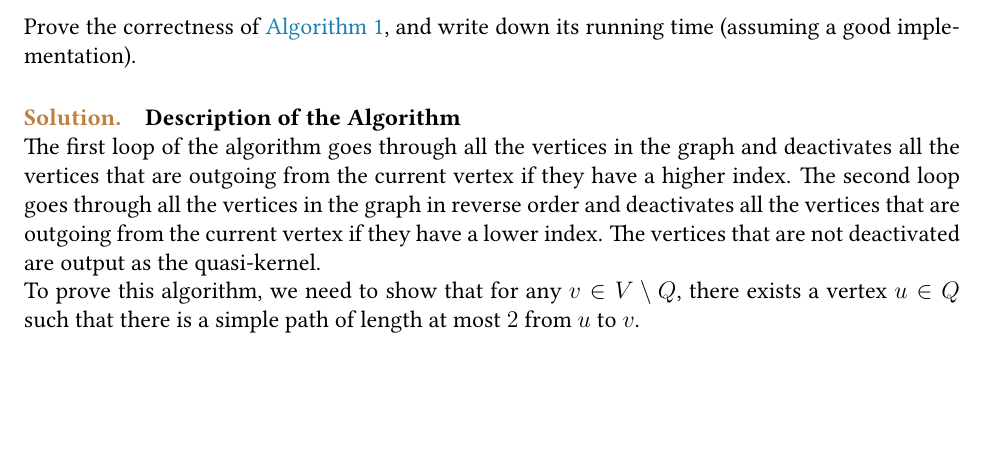
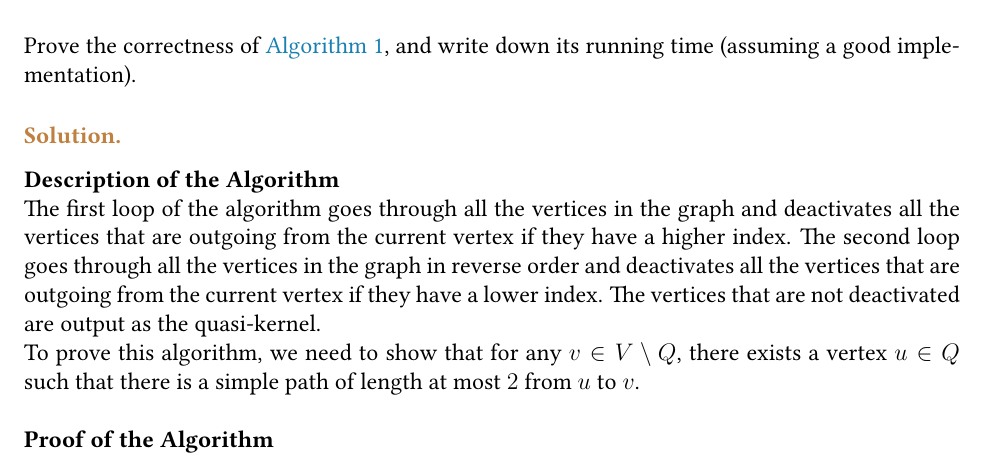
Before and after one commit to lenalenalii/344-Algos-S25, a LaTeX document (main.tex, which reads hw1.tex): part of page 4 of 5, cut so that both start at the same text, the shorter picture padded with empty space. Compiled offline with pdfLaTeX.

Commit message:
Q5 Q6 formatting

```diff
--- a/hw1.tex
+++ b/hw1.tex
@@ -113,10 +113,12 @@ Output the active vertices as a quasi-kernel\;
 
 Prove the correctness of \Cref{alg:qk}, and write down its running time (assuming a good implementation).
 
-\paragraph{\textcolor{brown}{Solution.}}
-\textbf{Description of the Algorithm}\\
+\paragraph{\textcolor{brown}{Solution.}} \:
+
+\textbf{Description of the Algorithm} \\
 The first loop of the algorithm goes through all the vertices in the graph and deactivates all the vertices that are outgoing from the current vertex if they have a higher index. The second loop goes through all the vertices in the graph in reverse order and deactivates all the vertices that are outgoing from the current vertex if they have a lower index. The vertices that are not deactivated are output as the quasi-kernel.\\
 To prove this algorithm, we need to show that for any $v \in V \setminus Q$, there exists a vertex $u \in Q$ such that there is a simple path of length at most $2$ from $u$ to $v$.\\
+\\ \textbf{Proof of the Algorithm}\\
 Let $v \in V \setminus Q$. Thus $v$ must have been either deactivated in the first or the second loop.\\
 If $v$ was deactivated in the first loop, then there exists a vertex $w$ with index lower then $v$'s index with an edge from $u$ to $v$. \\
 If $w$ is still active at then end of the algorithm, then $w$ is an element of the output of the algorithm. There is a path of length 1 from $w \to v$, since $w$ deactivated $v$. \\
```
Also changed, not shown: main.pdf, hw1.tex (2 more changed lines), 3 other files.
